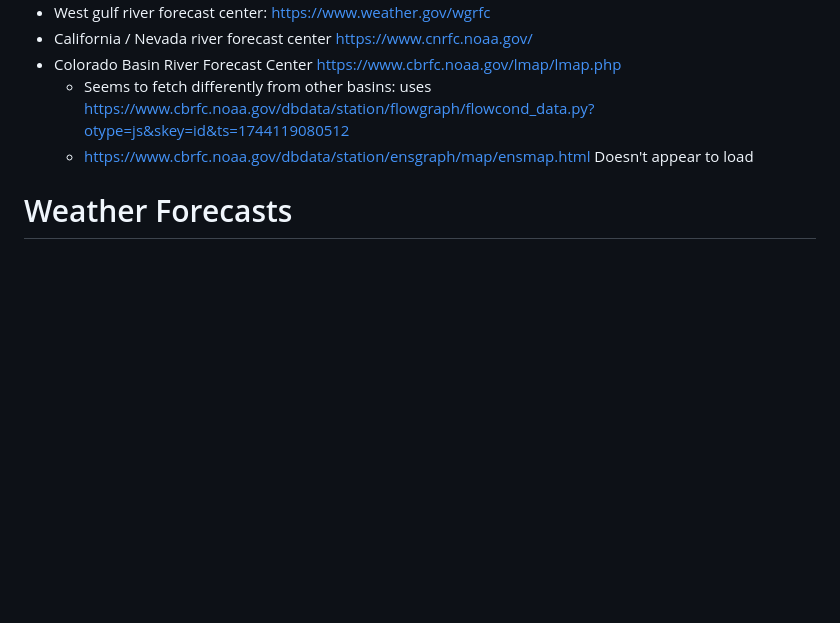
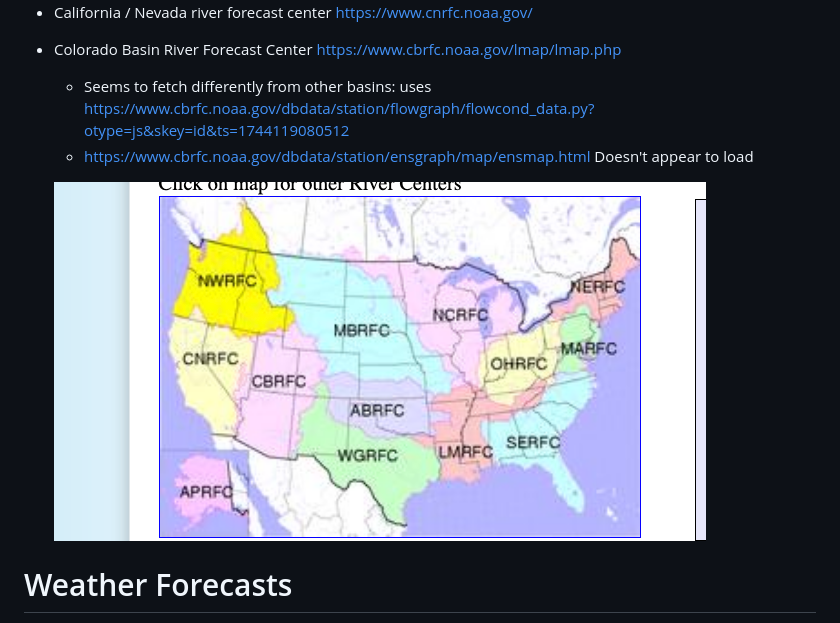
Before and after one commit to internetofwater/Western-Water-Datahub, a Markdown page: docs/noaa_qpf/APIs.md, the part around the change. Drawn GitHub-style; pictures changed too: docs/noaa_qpf/images/basins.png (added); blank space fills up the shorter version.

```diff
--- a/docs/noaa_qpf/APIs.md
+++ b/docs/noaa_qpf/APIs.md
@@ -19,6 +19,8 @@
     - Seems to fetch differently from other basins: uses https://www.cbrfc.noaa.gov/dbdata/station/flowgraph/flowcond_data.py?otype=js&skey=id&ts=1744119080512
     - https://www.cbrfc.noaa.gov/dbdata/station/ensgraph/map/ensmap.html Doesn't appear to load
 
+    ![basins](images/basins.png)
+
 # Weather Forecasts
 
 - https://mapservices.weather.noaa.gov/vector/rest/services/precip/wpc_qpf/MapServer
```
Also changed, not shown: 2 other files.
